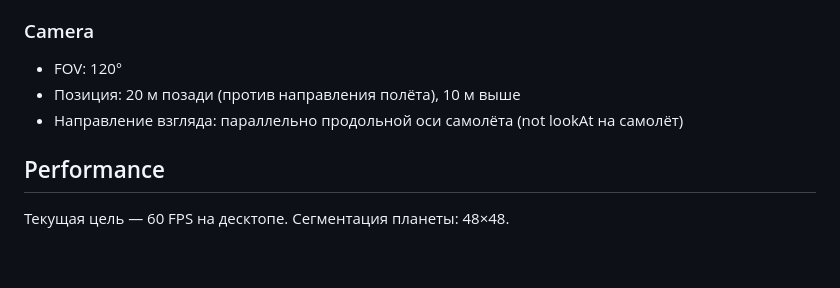
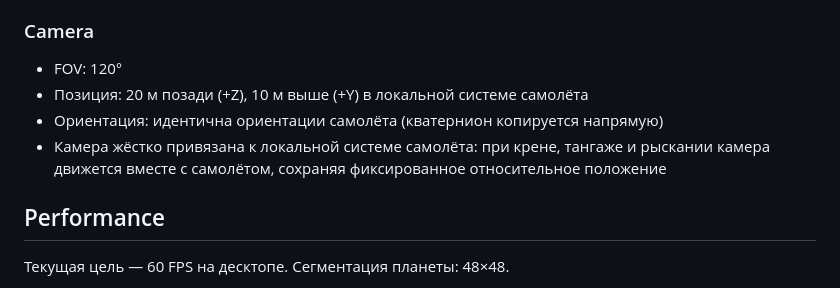
Before and after one commit to yamshchikoff/vibe-planet, a Markdown page: docs/architecture.md, the part around the change. Drawn GitHub-style; blank space fills up the shorter version.

Commit message:
docs: specify camera is rigidly attached to plane's local frame
Co-Authored-By: Claude Opus 4.7 <noreply@anthropic.com>

```diff
--- a/docs/architecture.md
+++ b/docs/architecture.md
@@ -156,8 +156,9 @@ planet/
 ### Camera
 
 - FOV: 120°
-- Позиция: 20 м позади (против направления полёта), 10 м выше
-- Направление взгляда: параллельно продольной оси самолёта (not lookAt на самолёт)
+- Позиция: 20 м позади (+Z), 10 м выше (+Y) в локальной системе самолёта
+- Ориентация: идентична ориентации самолёта (кватернион копируется напрямую)
+- Камера жёстко привязана к локальной системе самолёта: при крене, тангаже и рыскании камера движется вместе с самолётом, сохраняя фиксированное относительное положение
 
 ## Performance
 
```
